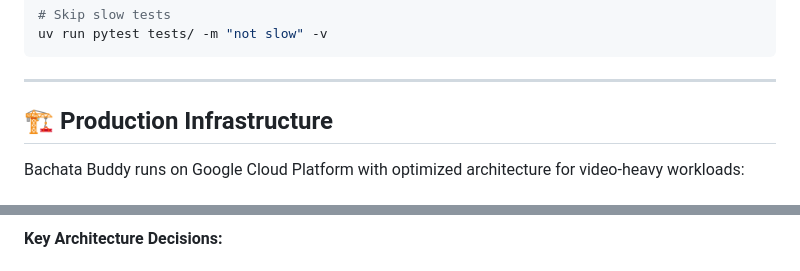
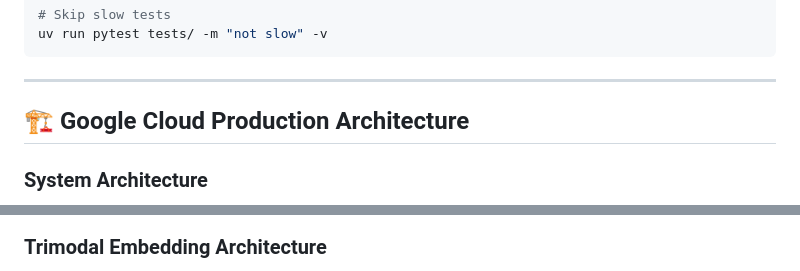
Before and after one commit to erickrex/bachata_buddy, a Markdown page: README.md, 2 parts joined by grey strips. Drawn GitHub-style.

````diff
--- a/README.md
+++ b/README.md
@@ -801,9 +803,9 @@ uv run pytest tests/ -m "not slow" -v
 
 ---
 
-## 🏗️ Production Infrastructure
+## 🏗️ Google Cloud Production Architecture
 
-Bachata Buddy runs on Google Cloud Platform with optimized architecture for video-heavy workloads:
+### System Architecture
 
 ```mermaid
 graph TB
@@ -846,4 +870,4 @@ graph TB
 ```
 
-**Key Architecture Decisions:**
+### Trimodal Embedding Architecture
 
````
Also changed, not shown: other parts of README.md (+174 -49 lines).
